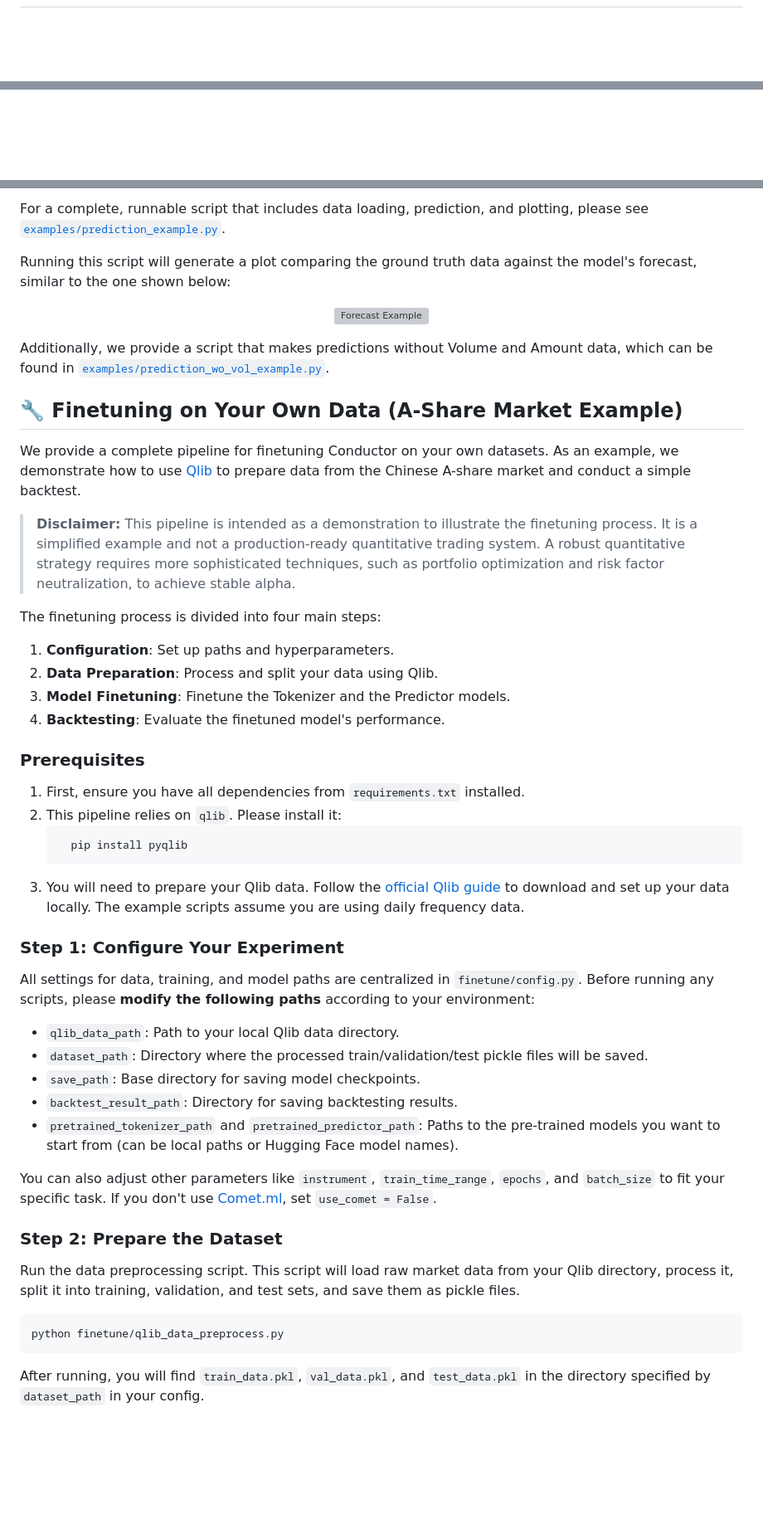
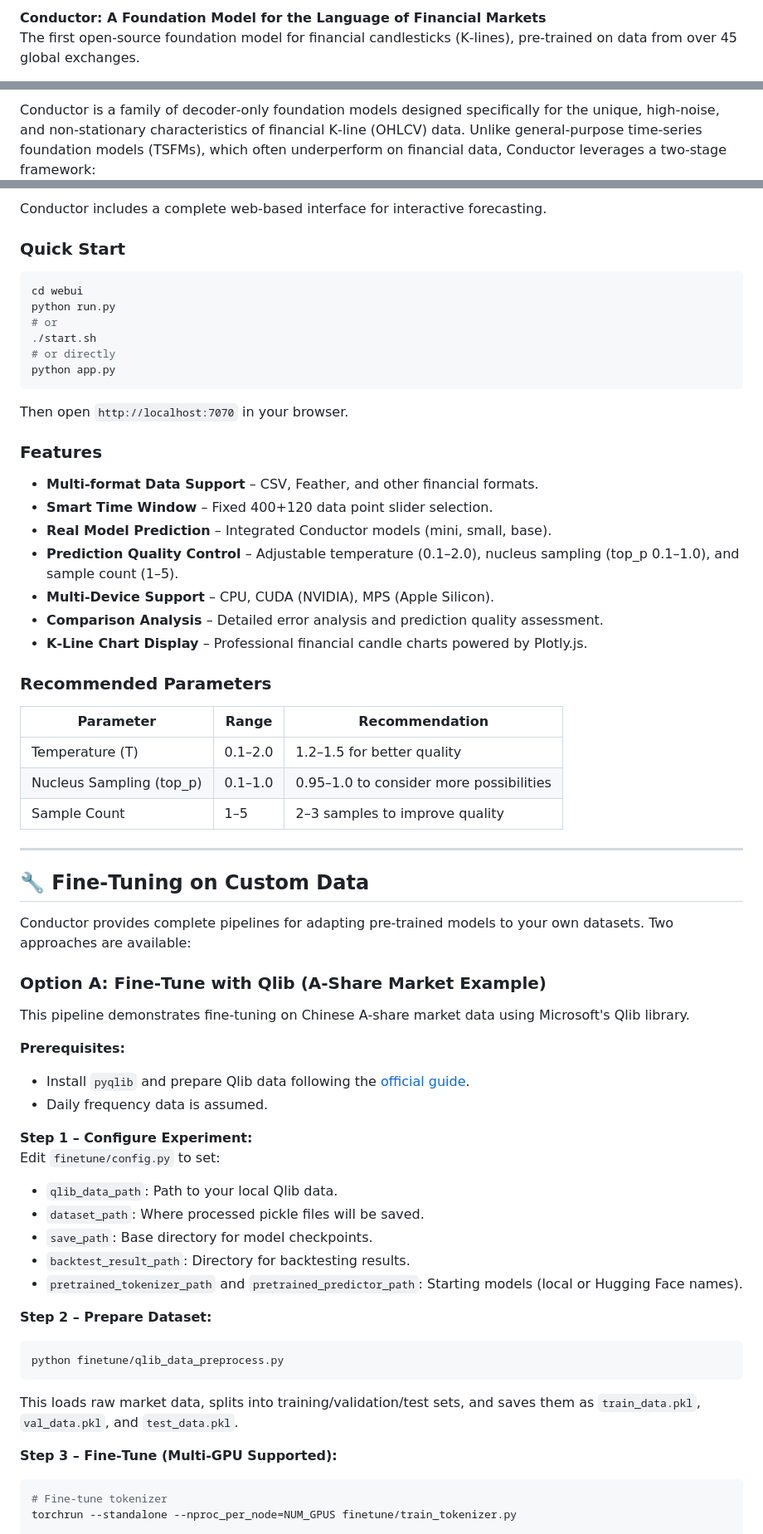
Before and after one commit to Archsec-Emman/Conductor, a Markdown page: README.md, 3 parts joined by grey strips. Shown at 83% size. GitHub-like rendering; blank space fills up the shorter version; grey boxes are pictures that could not be loaded.

````diff
--- a/README.md
+++ b/README.md
@@ -5,3 +7,4 @@
 
-<div align="center">
+**Conductor: A Foundation Model for the Language of Financial Markets**
+The first open‑source foundation model for financial candlesticks (K‑lines), pre‑trained on data from over 45 global exchanges.
 
@@ -39,3 +16,3 @@
 
-<p align="center">
+Conductor is a family of decoder‑only foundation models designed specifically for the unique, high‑noise, and non‑stationary characteristics of financial K‑line (OHLCV) data. Unlike general‑purpose time‑series foundation models (TSFMs), which often underperform on financial data, Conductor leverages a two‑stage framework:
 
@@ -205,56 +143,64 @@ The `predict_batch` method leverages GPU parallelism for efficient processing an
 
-For a complete, runnable script that includes data loading, prediction, and plotting, please see [`examples/prediction_example.py`](examples/prediction_example.py).
+Conductor includes a complete web‑based interface for interactive forecasting.
 
-Running this script will generate a plot comparing the ground truth data against the model's forecast, similar to the one shown below:
+### Quick Start
+```bash
+cd webui
+python run.py
+# or
+./start.sh
+# or directly
+python app.py
+```
 
-<p align="center">
-    <img src="figures/prediction_example.png" alt="Forecast Example" align="center" width="600px" />
-</p>
+Then open `http://localhost:7070` in your browser.
 
-Additionally, we provide a script that makes predictions without Volume and Amount data, which can be found in [`examples/prediction_wo_vol_example.py`](examples/prediction_wo_vol_example.py).
+### Features
+- **Multi‑format Data Support** – CSV, Feather, and other financial formats.
+- **Smart Time Window** – Fixed 400+120 data point slider selection.
+- **Real Model Prediction** – Integrated Conductor models (mini, small, base).
+- **Prediction Quality Control** – Adjustable temperature (0.1–2.0), nucleus sampling (top_p 0.1–1.0), and sample count (1–5).
+- **Multi‑Device Support** – CPU, CUDA (NVIDIA), MPS (Apple Silicon).
+- **Comparison Analysis** – Detailed error analysis and prediction quality assessment.
+- **K‑Line Chart Display** – Professional financial candle charts powered by Plotly.js.
 
+### Recommended Parameters
+| Parameter | Range | Recommendation |
+|-----------|-------|----------------|
+| Temperature (T) | 0.1–2.0 | 1.2–1.5 for better quality |
+| Nucleus Sampling (top_p) | 0.1–1.0 | 0.95–1.0 to consider more possibilities |
+| Sample Count | 1–5 | 2–3 samples to improve quality |
 
-## 🔧 Finetuning on Your Own Data (A-Share Market Example)
+---
 
-We provide a complete pipeline for finetuning Conductor on your own datasets. As an example, we demonstrate how to use [Qlib](https://github.com/microsoft/qlib) to prepare data from the Chinese A-share market and conduct a simple backtest.
+## 🔧 Fine‑Tuning on Custom Data
 
-> **Disclaimer:** This pipeline is intended as a demonstration to illustrate the finetuning process. It is a simplified example and not a production-ready quantitative trading system. A robust quantitative strategy requires more sophisticated techniques, such as portfolio optimization and risk factor neutralization, to achieve stable alpha.
+Conductor provides complete pipelines for adapting pre‑trained models to your own datasets. Two approaches are available:
 
-The finetuning process is divided into four main steps:
+### Option A: Fine‑Tune with Qlib (A‑Share Market Example)
 
-1.  **Configuration**: Set up paths and hyperparameters.
-2.  **Data Preparation**: Process and split your data using Qlib.
-3.  **Model Finetuning**: Finetune the Tokenizer and the Predictor models.
-4.  **Backtesting**: Evaluate the finetuned model's performance.
+This pipeline demonstrates fine‑tuning on Chinese A‑share market data using Microsoft's Qlib library.
 
-### Prerequisites
+**Prerequisites:**
+- Install `pyqlib` and prepare Qlib data following the [official guide](https://github.com/microsoft/qlib).
+- Daily frequency data is assumed.
 
-1.  First, ensure you have all dependencies from `requirements.txt` installed.
-2.  This pipeline relies on `qlib`. Please install it:
-    ```shell
-      pip install pyqlib
-    ```
-3.  You will need to prepare your Qlib data. Follow the [official Qlib guide](https://github.com/microsoft/qlib) to download and set up your data locally. The example scripts assume you are using daily frequency data.
+**Step 1 – Configure Experiment:**
+Edit `finetune/config.py` to set:
+- `qlib_data_path`: Path to your local Qlib data.
+- `dataset_path`: Where processed pickle files will be saved.
+- `save_path`: Base directory for model checkpoints.
+- `backtest_result_path`: Directory for backtesting results.
+- `pretrained_tokenizer_path` and `pretrained_predictor_path`: Starting models (local or Hugging Face names).
 
-### Step 1: Configure Your Experiment
-
-All settings for data, training, and model paths are centralized in `finetune/config.py`. Before running any scripts, please **modify the following paths** according to your environment:
-
-*   `qlib_data_path`: Path to your local Qlib data directory.
-*   `dataset_path`: Directory where the processed train/validation/test pickle files will be saved.
-*   `save_path`: Base directory for saving model checkpoints.
-*   `backtest_result_path`: Directory for saving backtesting results.
-*   `pretrained_tokenizer_path` and `pretrained_predictor_path`: Paths to the pre-trained models you want to start from (can be local paths or Hugging Face model names).
-
-You can also adjust other parameters like `instrument`, `train_time_range`, `epochs`, and `batch_size` to fit your specific task. If you don't use [Comet.ml](https://www.comet.com/), set `use_comet = False`.
-
-### Step 2: Prepare the Dataset
-
-Run the data preprocessing script. This script will load raw market data from your Qlib directory, process it, split it into training, validation, and test sets, and save them as pickle files.
-
-```shell
+**Step 2 – Prepare Dataset:**
+```bash
 python finetune/qlib_data_preprocess.py
 ```
+This loads raw market data, splits into training/validation/test sets, and saves them as `train_data.pkl`, `val_data.pkl`, and `test_data.pkl`.
 
-After running, you will find `train_data.pkl`, `val_data.pkl`, and `test_data.pkl` in the directory specified by `dataset_path` in your config.
+**Step 3 – Fine‑Tune (Multi‑GPU Supported):**
+```bash
+# Fine‑tune tokenizer
+torchrun --standalone --nproc_per_node=NUM_GPUS finetune/train_tokenizer.py
 
````
Also changed, not shown: other parts of README.md (+228 -175 lines).
